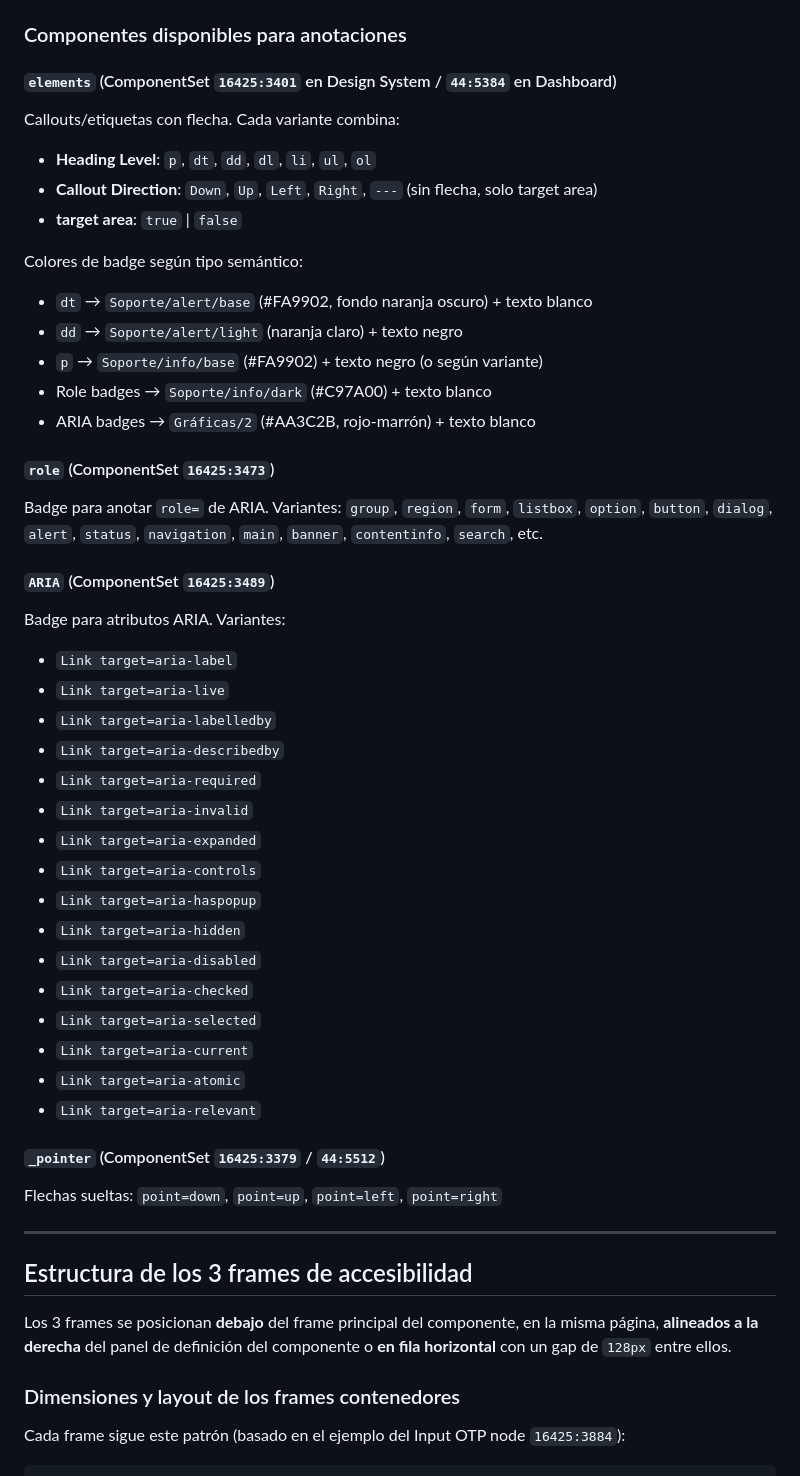
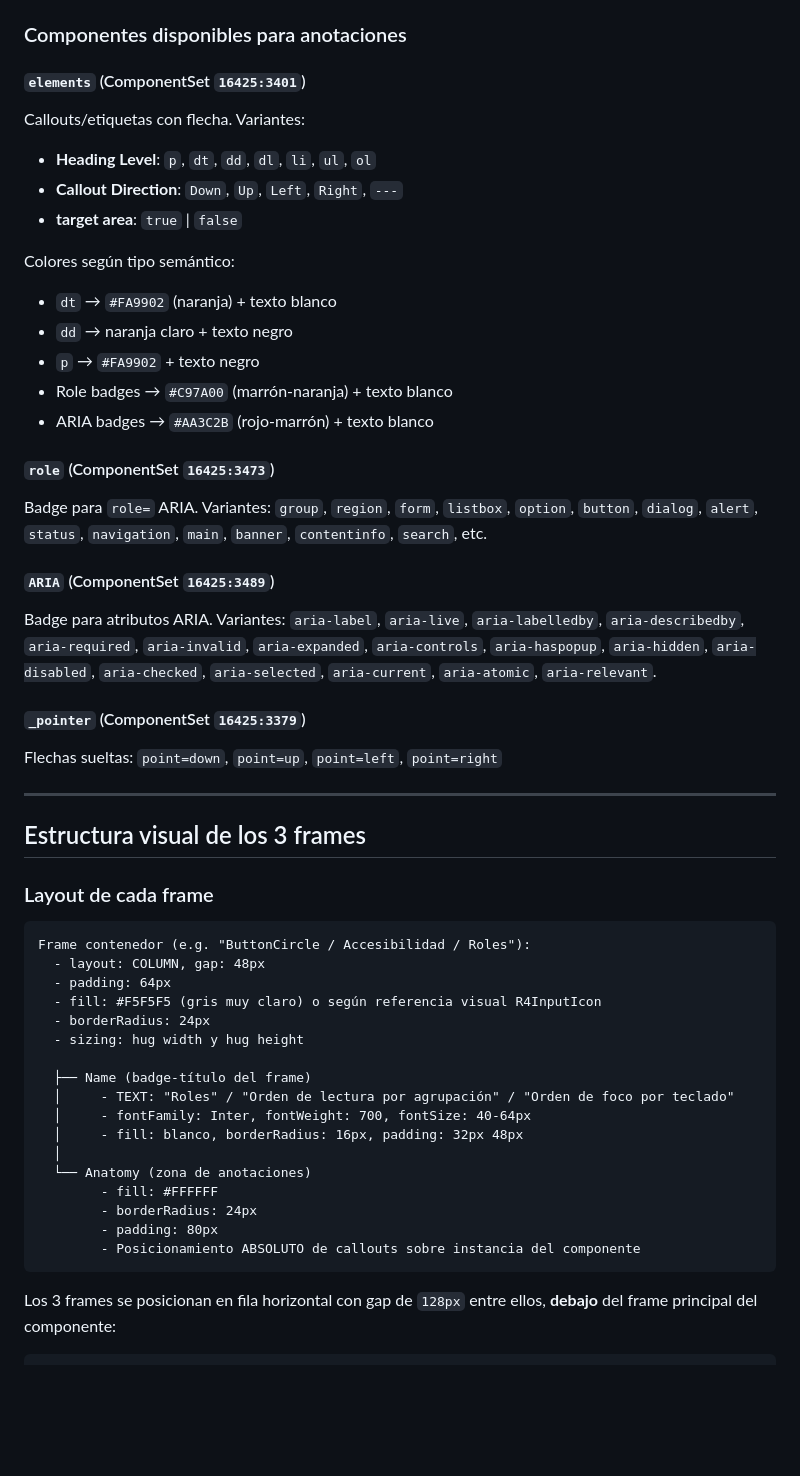
Before and after one commit to jbarral-dev/prueba, a Markdown page: skills/figma-accessibility-frames/SKILL.md, the part around one of its changes. GitHub-like rendering; blank space fills up the shorter version.

````diff
--- a/skills/figma-accessibility-frames/SKILL.md
+++ b/skills/figma-accessibility-frames/SKILL.md
@@ -13,51 +76,52 @@ Genera los 3 frames de accesibilidad en Figma para cualquier componente del Desi
 
 ### Componentes disponibles para anotaciones
 
-#### `elements` (ComponentSet `16425:3401` en Design System / `44:5384` en Dashboard)
-Callouts/etiquetas con flecha. Cada variante combina:
+#### `elements` (ComponentSet `16425:3401`)
+Callouts/etiquetas con flecha. Variantes:
 - **Heading Level**: `p`, `dt`, `dd`, `dl`, `li`, `ul`, `ol`
-- **Callout Direction**: `Down`, `Up`, `Left`, `Right`, `---` (sin flecha, solo target area)
+- **Callout Direction**: `Down`, `Up`, `Left`, `Right`, `---`
 - **target area**: `true` | `false`
 
-Colores de badge según tipo semántico:
-- `dt` → `Soporte/alert/base` (#FA9902, fondo naranja oscuro) + texto blanco
-- `dd` → `Soporte/alert/light` (naranja claro) + texto negro
-- `p` → `Soporte/info/base` (#FA9902) + texto negro (o según variante)
-- Role badges → `Soporte/info/dark` (#C97A00) + texto blanco
-- ARIA badges → `Gráficas/2` (#AA3C2B, rojo-marrón) + texto blanco
+Colores según tipo semántico:
+- `dt` → `#FA9902` (naranja) + texto blanco
+- `dd` → naranja claro + texto negro
+- `p` → `#FA9902` + texto negro
+- Role badges → `#C97A00` (marrón-naranja) + texto blanco
+- ARIA badges → `#AA3C2B` (rojo-marrón) + texto blanco
 
 #### `role` (ComponentSet `16425:3473`)
-Badge para anotar `role=` de ARIA. Variantes: `group`, `region`, `form`, `listbox`, `option`, `button`, `dialog`, `alert`, `status`, `navigation`, `main`, `banner`, `contentinfo`, `search`, etc.
+Badge para `role=` ARIA. Variantes: `group`, `region`, `form`, `listbox`, `option`, `button`, `dialog`, `alert`, `status`, `navigation`, `main`, `banner`, `contentinfo`, `search`, etc.
 
 #### `ARIA` (ComponentSet `16425:3489`)
-Badge para atributos ARIA. Variantes:
-- `Link target=aria-label`
-- `Link target=aria-live`
-- `Link target=aria-labelledby`
-- `Link target=aria-describedby`
-- `Link target=aria-required`
-- `Link target=aria-invalid`
-- `Link target=aria-expanded`
-- `Link target=aria-controls`
-- `Link target=aria-haspopup`
-- `Link target=aria-hidden`
-- `Link target=aria-disabled`
-- `Link target=aria-checked`
-- `Link target=aria-selected`
-- `Link target=aria-current`
-- `Link target=aria-atomic`
-- `Link target=aria-relevant`
+Badge para atributos ARIA. Variantes: `aria-label`, `aria-live`, `aria-labelledby`, `aria-describedby`, `aria-required`, `aria-invalid`, `aria-expanded`, `aria-controls`, `aria-haspopup`, `aria-hidden`, `aria-disabled`, `aria-checked`, `aria-selected`, `aria-current`, `aria-atomic`, `aria-relevant`.
 
-#### `_pointer` (ComponentSet `16425:3379` / `44:5512`)
+#### `_pointer` (ComponentSet `16425:3379`)
 Flechas sueltas: `point=down`, `point=up`, `point=left`, `point=right`
 
 ---
 
-## Estructura de los 3 frames de accesibilidad
+## Estructura visual de los 3 frames
 
-Los 3 frames se posicionan **debajo** del frame principal del componente, en la misma página, **alineados a la derecha** del panel de definición del componente o **en fila horizontal** con un gap de `128px` entre ellos.
+### Layout de cada frame
+```
+Frame contenedor (e.g. "ButtonCircle / Accesibilidad / Roles"):
+  - layout: COLUMN, gap: 48px
+  - padding: 64px
+  - fill: #F5F5F5 (gris muy claro) o según referencia visual R4InputIcon
+  - borderRadius: 24px
+  - sizing: hug width y hug height
 
-### Dimensiones y layout de los frames contenedores
+  ├── Name (badge-título del frame)
+  │     - TEXT: "Roles" / "Orden de lectura por agrupación" / "Orden de foco por teclado"
+  │     - fontFamily: Inter, fontWeight: 700, fontSize: 40-64px
+  │     - fill: blanco, borderRadius: 16px, padding: 32px 48px
+  │
+  └── Anatomy (zona de anotaciones)
+        - fill: #FFFFFF
+        - borderRadius: 24px
+        - padding: 80px
+        - Posicionamiento ABSOLUTO de callouts sobre instancia del componente
+```
 
-Cada frame sigue este patrón (basado en el ejemplo del Input OTP node `16425:3884`):
+Los 3 frames se posicionan en fila horizontal con gap de `128px` entre ellos, **debajo** del frame principal del componente:
 ```
````
Also changed, not shown: other parts of skills/figma-accessibility-frames/SKILL.md (+161 -296 lines).
